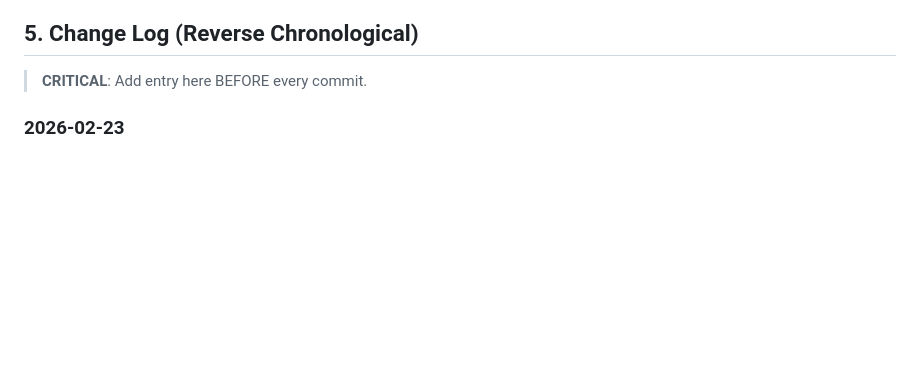
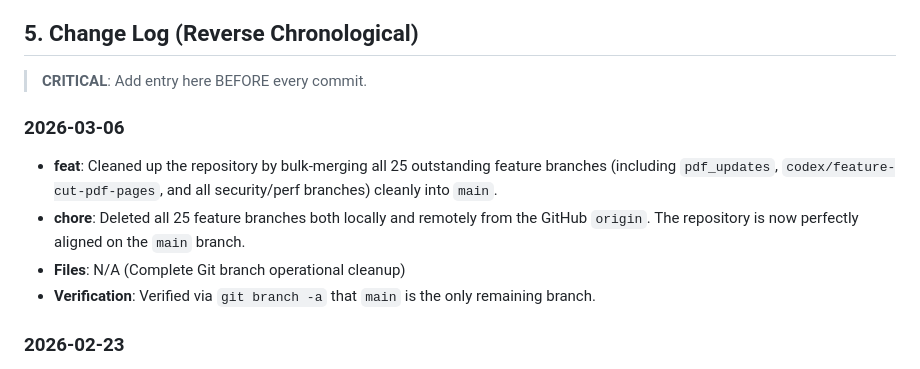
Before and after one commit to BhurkeSiddhesh/File-Forge, a Markdown page: AGENTS.md, the part around the change. Rendered like a GitHub page; blank space fills up the shorter version.

Commit message:
docs(agents): update AGENTS.md with branch cleanup log

```diff
--- a/AGENTS.md
+++ b/AGENTS.md
@@ -35,6 +35,13 @@
 ## 5. Change Log (Reverse Chronological)
 
 > **CRITICAL**: Add entry here BEFORE every commit.
+
+### 2026-03-06
+
+- **feat**: Cleaned up the repository by bulk-merging all 25 outstanding feature branches (including `pdf_updates`, `codex/feature-cut-pdf-pages`, and all security/perf branches) cleanly into `main`.
+- **chore**: Deleted all 25 feature branches both locally and remotely from the GitHub `origin`. The repository is now perfectly aligned on the `main` branch.
+- **Files**: N/A (Complete Git branch operational cleanup)
+- **Verification**: Verified via `git branch -a` that `main` is the only remaining branch.
 
 ### 2026-02-23
 
```
